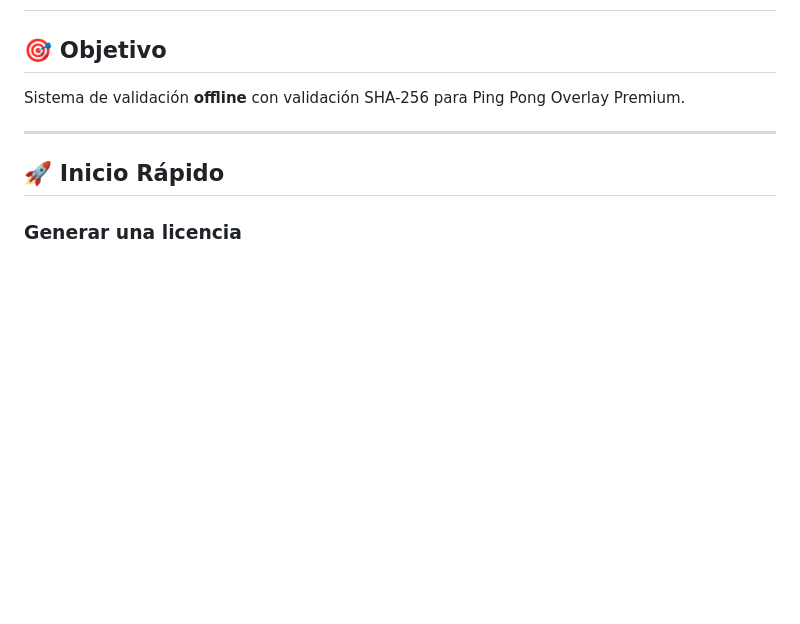
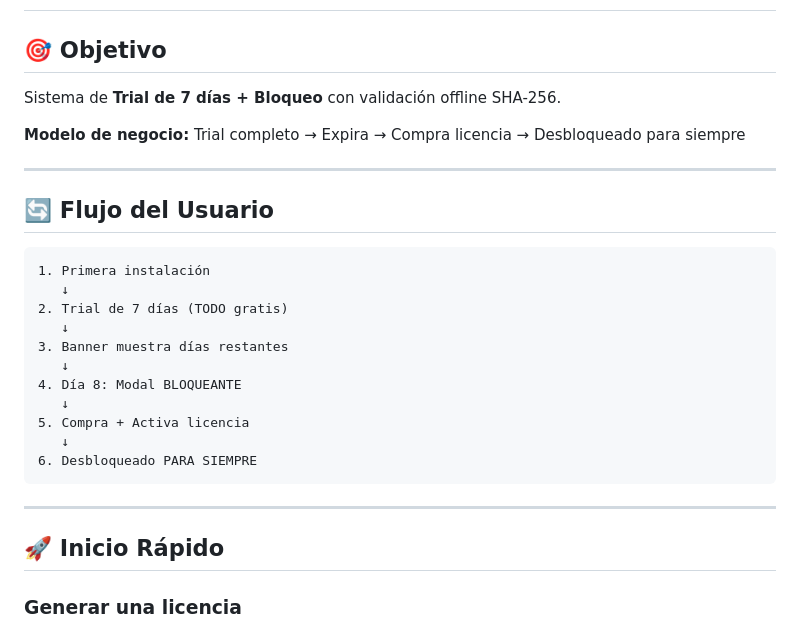
Before and after one commit to boggdan95/ping-pong-overlay, a Markdown page: docs/LICENSE_SYSTEM_SIMPLE.md, the part around the change. Drawn GitHub-style; blank space fills up the shorter version.

````diff
--- a/docs/LICENSE_SYSTEM_SIMPLE.md
+++ b/docs/LICENSE_SYSTEM_SIMPLE.md
@@ -2,7 +2,27 @@
 
 ## 🎯 Objetivo
 
-Sistema de validación **offline** con validación SHA-256 para Ping Pong Overlay Premium.
+Sistema de **Trial de 7 días + Bloqueo** con validación offline SHA-256.
+
+**Modelo de negocio:** Trial completo → Expira → Compra licencia → Desbloqueado para siempre
+
+---
+
+## 🔄 Flujo del Usuario
+
+```
+1. Primera instalación
+   ↓
+2. Trial de 7 días (TODO gratis)
+   ↓
+3. Banner muestra días restantes
+   ↓
+4. Día 8: Modal BLOQUEANTE
+   ↓
+5. Compra + Activa licencia
+   ↓
+6. Desbloqueado PARA SIEMPRE
+```
 
 ---
 
````
Also changed, not shown: docs/GUIA_USUARIO.md (added, +214 -0 lines).
